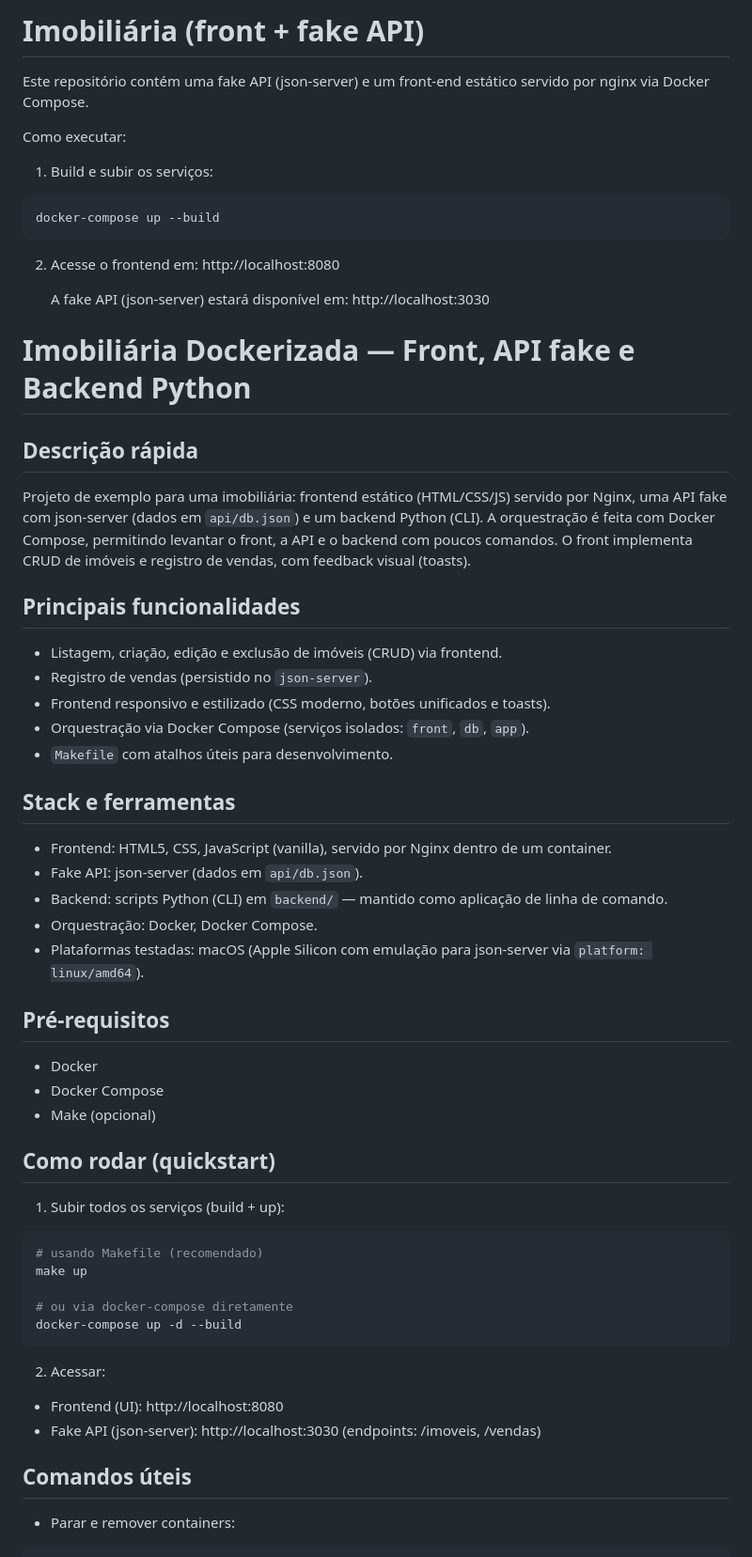
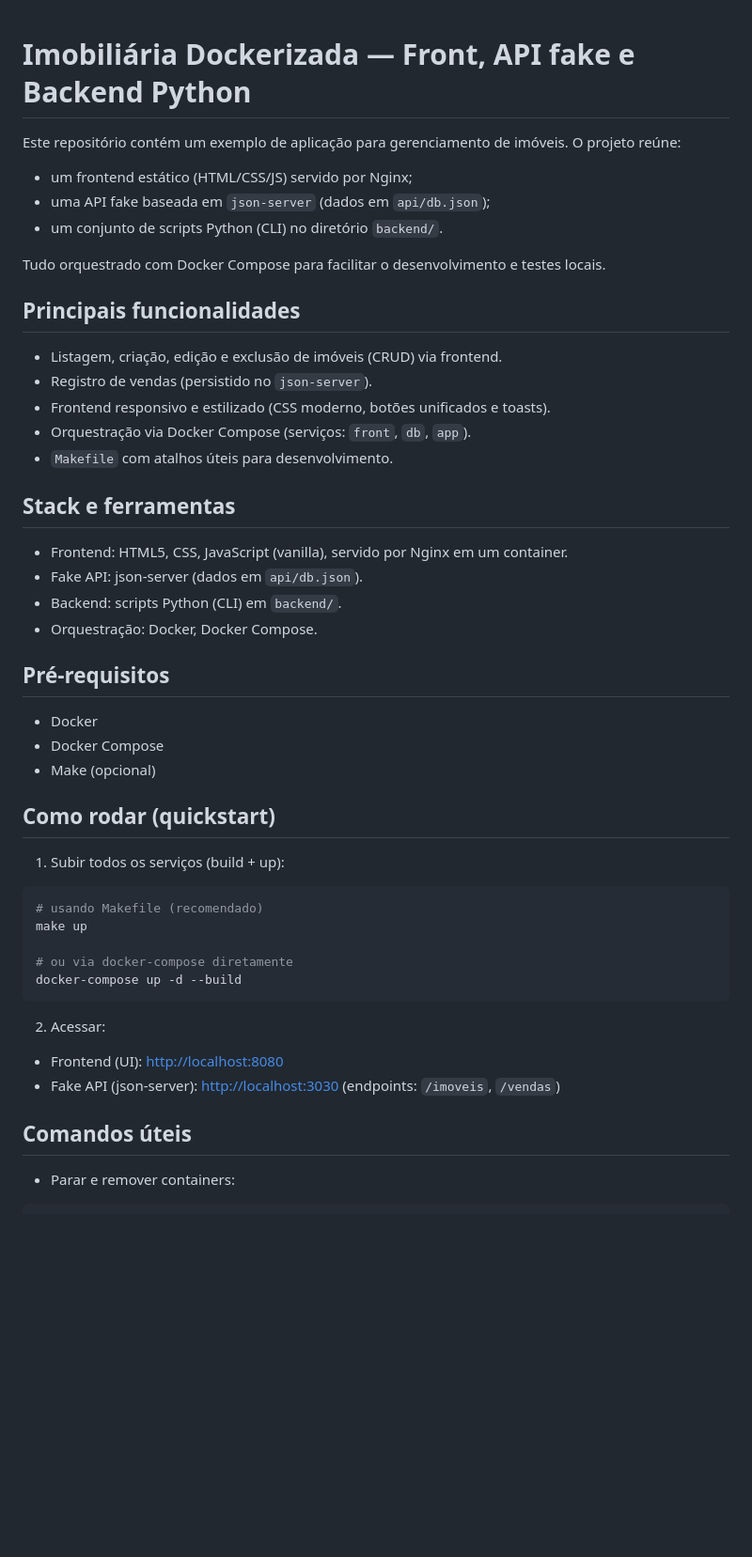
Before and after one commit to PieperChristian/Imobili-ria, a Markdown page: README.md, the part around the change printed below. Shown: that part at 94% size. Drawn GitHub-style; blank space fills up the shorter version.

Commit message:
docs: fix README markdown lint (headings, links, lists)

````diff
--- a/README.md
+++ b/README.md
@@ -1,50 +1,37 @@
-# Imobiliária (front + fake API)
-
-Este repositório contém uma fake API (json-server) e um front-end estático servido por nginx via Docker Compose.
-
-Como executar:
-
-1. Build e subir os serviços:
-
-```
-docker-compose up --build
-```
-
-2. Acesse o frontend em: http://localhost:8080
-
-   A fake API (json-server) estará disponível em: http://localhost:3030
-
 # Imobiliária Dockerizada — Front, API fake e Backend Python
 
-Descrição rápida
---------------
-Projeto de exemplo para uma imobiliária: frontend estático (HTML/CSS/JS) servido por Nginx, uma API fake com json-server (dados em `api/db.json`) e um backend Python (CLI). A orquestração é feita com Docker Compose, permitindo levantar o front, a API e o backend com poucos comandos. O front implementa CRUD de imóveis e registro de vendas, com feedback visual (toasts).
+Este repositório contém um exemplo de aplicação para gerenciamento de imóveis. O projeto reúne:
 
-Principais funcionalidades
--------------------------
+- um frontend estático (HTML/CSS/JS) servido por Nginx;
+- uma API fake baseada em `json-server` (dados em `api/db.json`);
+- um conjunto de scripts Python (CLI) no diretório `backend/`.
+
+Tudo orquestrado com Docker Compose para facilitar o desenvolvimento e testes locais.
+
+## Principais funcionalidades
+
 - Listagem, criação, edição e exclusão de imóveis (CRUD) via frontend.
 - Registro de vendas (persistido no `json-server`).
 - Frontend responsivo e estilizado (CSS moderno, botões unificados e toasts).
-- Orquestração via Docker Compose (serviços isolados: `front`, `db`, `app`).
+- Orquestração via Docker Compose (serviços: `front`, `db`, `app`).
 - `Makefile` com atalhos úteis para desenvolvimento.
 
-Stack e ferramentas
--------------------
-- Frontend: HTML5, CSS, JavaScript (vanilla), servido por Nginx dentro de um container.
+## Stack e ferramentas
+
+- Frontend: HTML5, CSS, JavaScript (vanilla), servido por Nginx em um container.
 - Fake API: json-server (dados em `api/db.json`).
-- Backend: scripts Python (CLI) em `backend/` — mantido como aplicação de linha de comando.
+- Backend: scripts Python (CLI) em `backend/`.
 - Orquestração: Docker, Docker Compose.
-- Plataformas testadas: macOS (Apple Silicon com emulação para json-server via `platform: linux/amd64`).
 
-Pré-requisitos
---------------
+## Pré-requisitos
+
 - Docker
 - Docker Compose
 - Make (opcional)
 
-Como rodar (quickstart)
-----------------------
-1) Subir todos os serviços (build + up):
+## Como rodar (quickstart)
+
+1. Subir todos os serviços (build + up):
 
 ```bash
 # usando Makefile (recomendado)
@@ -54,12 +41,13 @@ make up
 docker-compose up -d --build
 ```
 
-2) Acessar:
-- Frontend (UI): http://localhost:8080
-- Fake API (json-server): http://localhost:3030 (endpoints: /imoveis, /vendas)
+2. Acessar:
 
-Comandos úteis
--------------
+- Frontend (UI): [http://localhost:8080](http://localhost:8080)
+- Fake API (json-server): [http://localhost:3030](http://localhost:3030) (endpoints: `/imoveis`, `/vendas`)
+
+## Comandos úteis
+
 - Parar e remover containers:
 
 ```bash
````
Also changed, not shown: other parts of README.md (+12 -17 lines).
